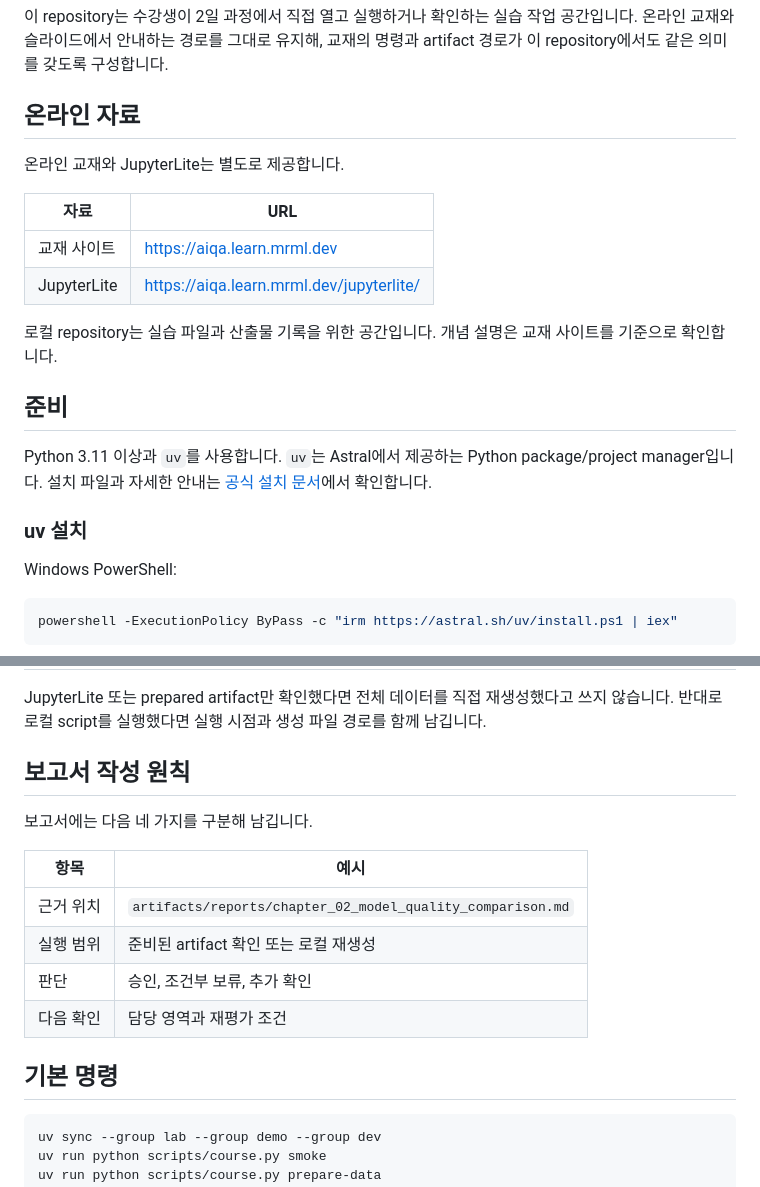
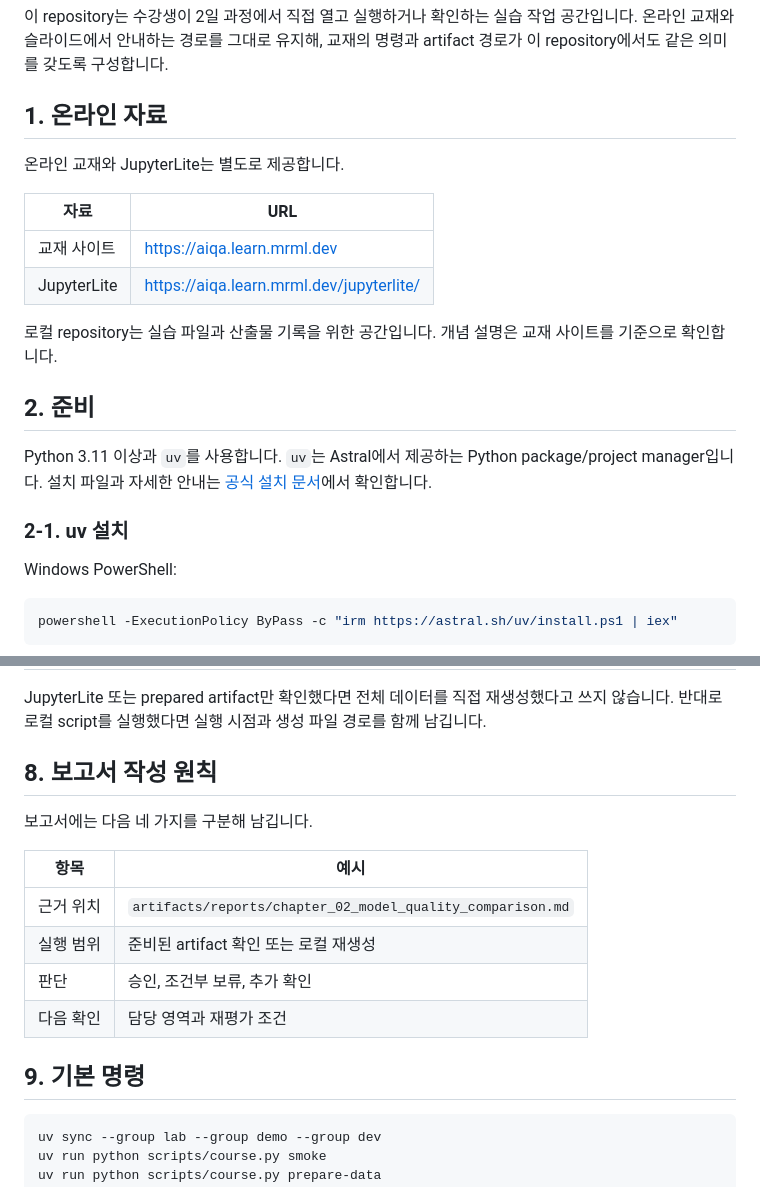
Before and after one commit to seungbaeji/tta-aiqa, a Markdown page: README.md, 2 parts joined by grey strips. Drawn GitHub-style.

````diff
--- a/README.md
+++ b/README.md
@@ -2,22 +2,22 @@
 
 이 repository는 수강생이 2일 과정에서 직접 열고 실행하거나 확인하는 실습 작업 공간입니다. 온라인 교재와 슬라이드에서 안내하는 경로를 그대로 유지해, 교재의 명령과 artifact 경로가 이 repository에서도 같은 의미를 갖도록 구성합니다.
 
-## 온라인 자료
+## 1. 온라인 자료
 
 온라인 교재와 JupyterLite는 별도로 제공합니다.
 
-| 자료 | URL |
-| --- | --- |
-| 교재 사이트 | https://aiqa.learn.mrml.dev |
-| JupyterLite | https://aiqa.learn.mrml.dev/jupyterlite/ |
+| 자료        | URL                                        |
+| ----------- | ------------------------------------------ |
+| 교재 사이트 | <https://aiqa.learn.mrml.dev>              |
+| JupyterLite | <https://aiqa.learn.mrml.dev/jupyterlite/> |
 
 로컬 repository는 실습 파일과 산출물 기록을 위한 공간입니다. 개념 설명은 교재 사이트를 기준으로 확인합니다.
 
-## 준비
+## 2. 준비
 
 Python 3.11 이상과 `uv`를 사용합니다. `uv`는 Astral에서 제공하는 Python package/project manager입니다. 설치 파일과 자세한 안내는 [공식 설치 문서](https://docs.astral.sh/uv/getting-started/installation/)에서 확인합니다.
 
-### uv 설치
+### 2-1. uv 설치
 
 Windows PowerShell:
 
@@ -113,18 +113,18 @@ uv run python scripts/course.py labs
 
 JupyterLite 또는 prepared artifact만 확인했다면 전체 데이터를 직접 재생성했다고 쓰지 않습니다. 반대로 로컬 script를 실행했다면 실행 시점과 생성 파일 경로를 함께 남깁니다.
 
-## 보고서 작성 원칙
+## 8. 보고서 작성 원칙
 
 보고서에는 다음 네 가지를 구분해 남깁니다.
 
-| 항목 | 예시 |
-| --- | --- |
+| 항목      | 예시                                                       |
+| --------- | ---------------------------------------------------------- |
 | 근거 위치 | `artifacts/reports/chapter_02_model_quality_comparison.md` |
-| 실행 범위 | 준비된 artifact 확인 또는 로컬 재생성 |
-| 판단 | 승인, 조건부 보류, 추가 확인 |
-| 다음 확인 | 담당 영역과 재평가 조건 |
+| 실행 범위 | 준비된 artifact 확인 또는 로컬 재생성                      |
+| 판단      | 승인, 조건부 보류, 추가 확인                               |
+| 다음 확인 | 담당 영역과 재평가 조건                                    |
 
-## 기본 명령
+## 9. 기본 명령
 
 ```bash
 uv sync --group lab --group demo --group dev
````
Also changed, not shown: other parts of README.md (+27 -27 lines).
